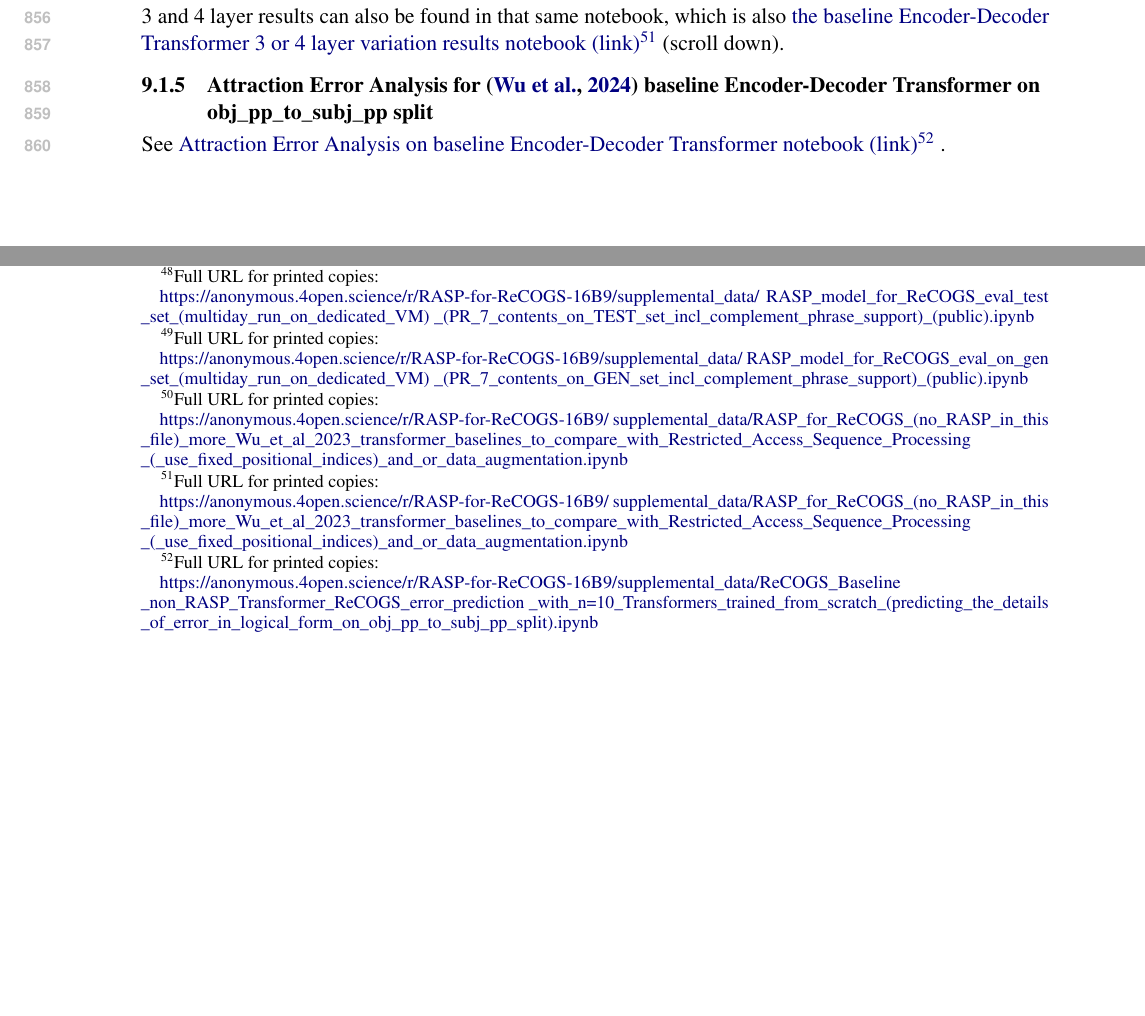
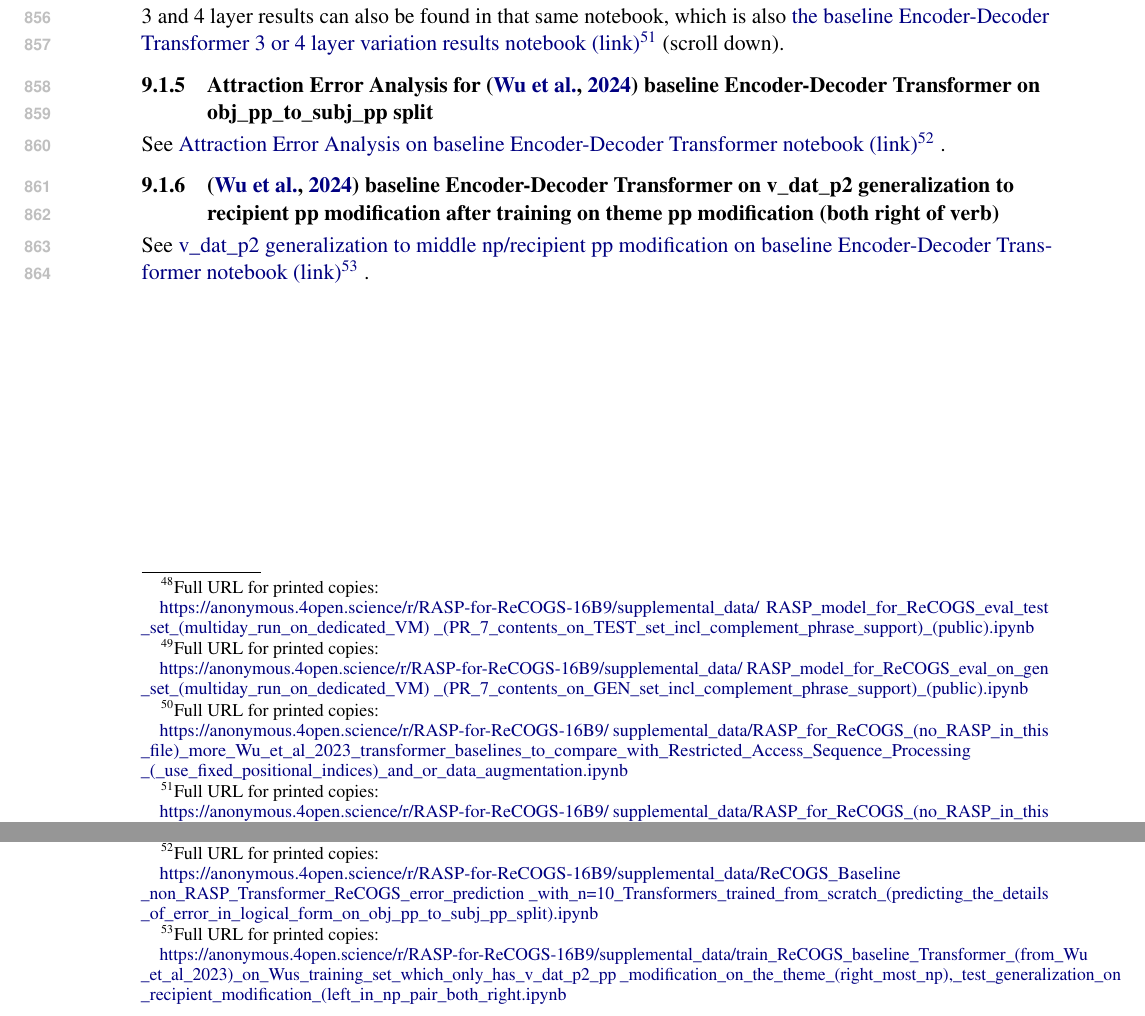
Before and after one commit to willy-b/RASP-for-ReCOGS, a LaTeX paper (rasp-for-recogs_pos-2024-draft.tex): two parts of page 12 of 42, joined at a grey line, cut so that both start at the same text, the shorter picture padded with empty space. The pictures show the PDF file rasp-for-recogs_pos-2024-draft.pdf that the author committed with the source.

Commit message:
add additional results link to results notebooks already linked via colab in the arxiv version, to the deidentified version for arr review via their 4open.science mirror link

```diff
--- a/rasp-for-recogs_pos-2024-draft.tex
+++ b/rasp-for-recogs_pos-2024-draft.tex
@@ -509,6 +509,18 @@ See \href{https://anonymous.4open.science/r/RASP-for-ReCOGS-16B9/supplemental\_d
 \_non\_RASP\_Transformer\_ReCOGS\_error\_prediction
 \_with\_n=10\_Transformers\_trained\_from\_scratch\_(predicting\_the\_details
 \_of\_error\_in\_logical\_form\_on\_obj\_pp\_to\_subj\_pp\_split).ipynb}
+\end{footnotesize}} .
+
+
+\subsubsection{\cite{Wu2023} baseline Encoder-Decoder Transformer on v\_dat\_p2 generalization to recipient pp modification after training on theme pp modification (both right of verb)}
+
+
+See \href{https://anonymous.4open.science/r/RASP-for-ReCOGS-16B9/supplemental\_data/train\_ReCOGS\_baseline\_Transformer\_(from\_Wu\_et\_al\_2023)\_on\_Wus\_training\_set\_which\_only\_has\_v\_dat\_p2\_pp\_modification\_on\_the\_theme\_(right\_most\_np),\_test\_generalization\_on\_recipient\_modification\_(left\_in\_np\_pair\_both\_right.ipynb}{v\_dat\_p2 generalization to middle np/recipient pp modification on baseline Encoder-Decoder Transformer notebook (link)}\footnote{\begin{footnotesize}Full URL for printed copies:
+
+\href{https://anonymous.4open.science/r/RASP-for-ReCOGS-16B9/supplemental\_data/train\_ReCOGS\_baseline\_Transformer\_(from\_Wu\_et\_al\_2023)\_on\_Wus\_training\_set\_which\_only\_has\_v\_dat\_p2\_pp\_modification\_on\_the\_theme\_(right\_most\_np),\_test\_generalization\_on\_recipient\_modification\_(left\_in\_np\_pair\_both\_right.ipynb}{https://anonymous.4open.science/r/RASP-for-ReCOGS-16B9/supplemental\_data/train\_ReCOGS\_baseline\_Transformer\_(from\_Wu
+\_et\_al\_2023)\_on\_Wus\_training\_set\_which\_only\_has\_v\_dat\_p2\_pp
+\_modification\_on\_the\_theme\_(right\_most\_np),\_test\_generalization\_on
+\_recipient\_modification\_(left\_in\_np\_pair\_both\_right.ipynb}
 \end{footnotesize}} .
 
 \twocolumn
```
Also changed, not shown: rasp-for-recogs_pos-2024-draft.pdf.
